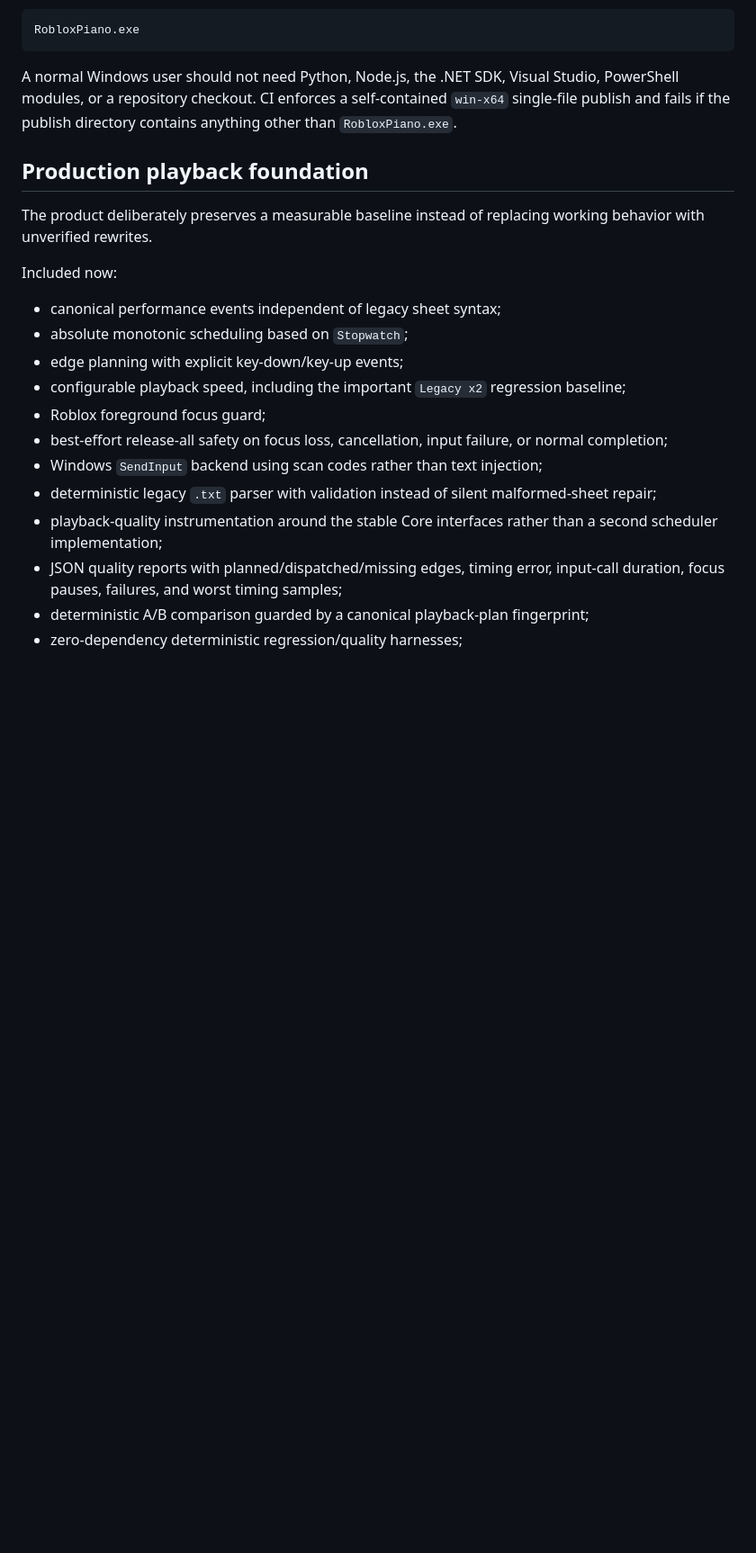
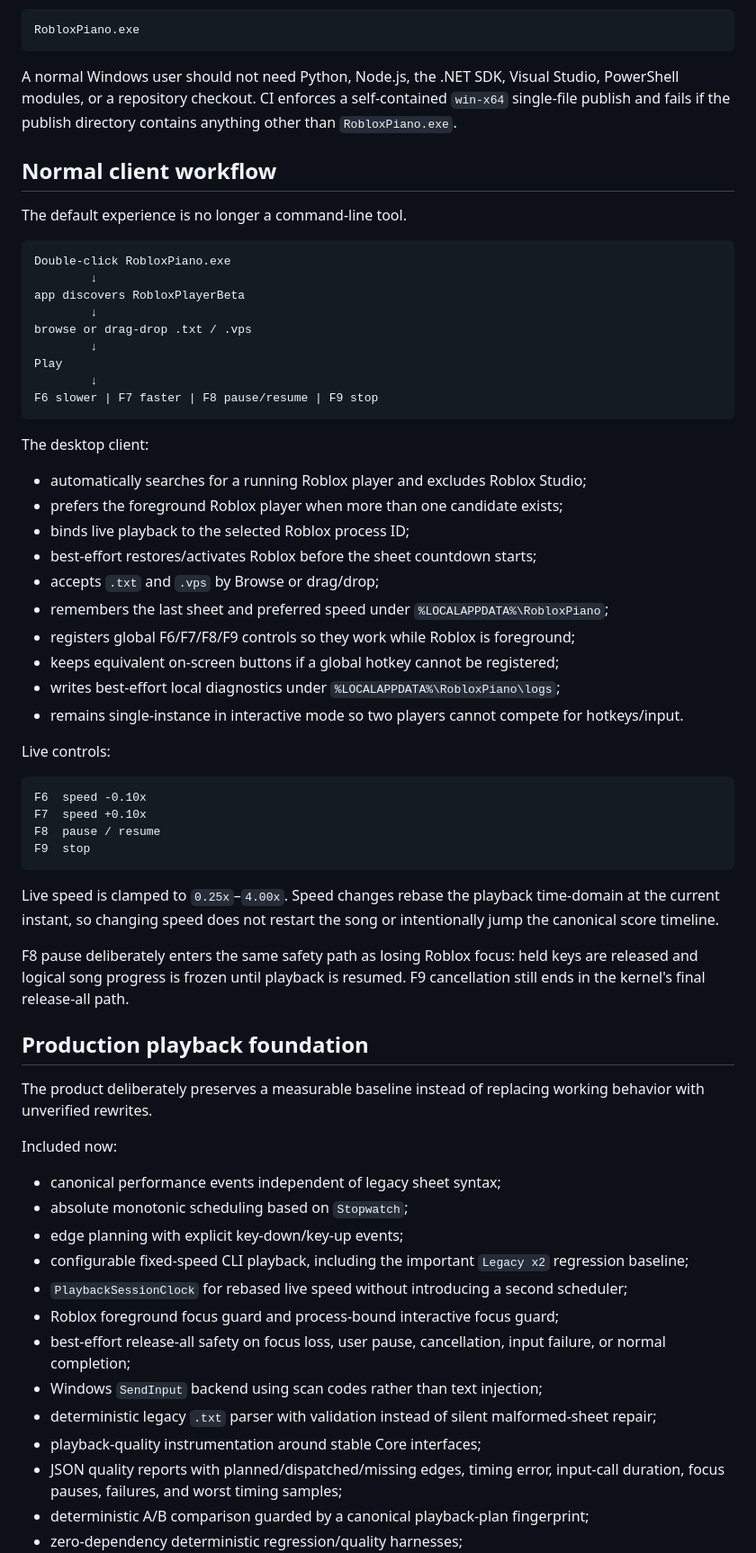
Before and after one commit to Longdotnet/APK-test, a Markdown page: README.md, the part around one of its changes. Shown at 90% size. Drawn GitHub-style; blank space fills up the shorter version.

Commit message:
docs: make double-click client flow the primary product contract

````diff
--- a/README.md
+++ b/README.md
@@ -12,6 +12,48 @@ RobloxPiano.exe
 
 A normal Windows user should not need Python, Node.js, the .NET SDK, Visual Studio, PowerShell modules, or a repository checkout. CI enforces a self-contained `win-x64` single-file publish and fails if the publish directory contains anything other than `RobloxPiano.exe`.
 
+## Normal client workflow
+
+The default experience is no longer a command-line tool.
+
+```text
+Double-click RobloxPiano.exe
+        ↓
+app discovers RobloxPlayerBeta
+        ↓
+browse or drag-drop .txt / .vps
+        ↓
+Play
+        ↓
+F6 slower | F7 faster | F8 pause/resume | F9 stop
+```
+
+The desktop client:
+
+- automatically searches for a running Roblox player and excludes Roblox Studio;
+- prefers the foreground Roblox player when more than one candidate exists;
+- binds live playback to the selected Roblox process ID;
+- best-effort restores/activates Roblox before the sheet countdown starts;
+- accepts `.txt` and `.vps` by Browse or drag/drop;
+- remembers the last sheet and preferred speed under `%LOCALAPPDATA%\RobloxPiano`;
+- registers global F6/F7/F8/F9 controls so they work while Roblox is foreground;
+- keeps equivalent on-screen buttons if a global hotkey cannot be registered;
+- writes best-effort local diagnostics under `%LOCALAPPDATA%\RobloxPiano\logs`;
+- remains single-instance in interactive mode so two players cannot compete for hotkeys/input.
+
+Live controls:
+
+```text
+F6  speed -0.10x
+F7  speed +0.10x
+F8  pause / resume
+F9  stop
+```
+
+Live speed is clamped to `0.25x`–`4.00x`. Speed changes rebase the playback time-domain at the current instant, so changing speed does not restart the song or intentionally jump the canonical score timeline.
+
+F8 pause deliberately enters the same safety path as losing Roblox focus: held keys are released and logical song progress is frozen until playback is resumed. F9 cancellation still ends in the kernel's final release-all path.
+
 ## Production playback foundation
 
 The product deliberately preserves a measurable baseline instead of replacing working behavior with unverified rewrites.
@@ -21,12 +63,13 @@ Included now:
 - canonical performance events independent of legacy sheet syntax;
 - absolute monotonic scheduling based on `Stopwatch`;
 - edge planning with explicit key-down/key-up events;
-- configurable playback speed, including the important `Legacy x2` regression baseline;
-- Roblox foreground focus guard;
-- best-effort release-all safety on focus loss, cancellation, input failure, or normal completion;
+- configurable fixed-speed CLI playback, including the important `Legacy x2` regression baseline;
+- `PlaybackSessionClock` for rebased live speed without introducing a second scheduler;
+- Roblox foreground focus guard and process-bound interactive focus guard;
+- best-effort release-all safety on focus loss, user pause, cancellation, input failure, or normal completion;
 - Windows `SendInput` backend using scan codes rather than text injection;
 - deterministic legacy `.txt` parser with validation instead of silent malformed-sheet repair;
-- playback-quality instrumentation around the stable Core interfaces rather than a second scheduler implementation;
+- playback-quality instrumentation around stable Core interfaces;
 - JSON quality reports with planned/dispatched/missing edges, timing error, input-call duration, focus pauses, failures, and worst timing samples;
 - deterministic A/B comparison guarded by a canonical playback-plan fingerprint;
 - zero-dependency deterministic regression/quality harnesses;
````
Also changed, not shown: other parts of README.md (+26 -9 lines).
